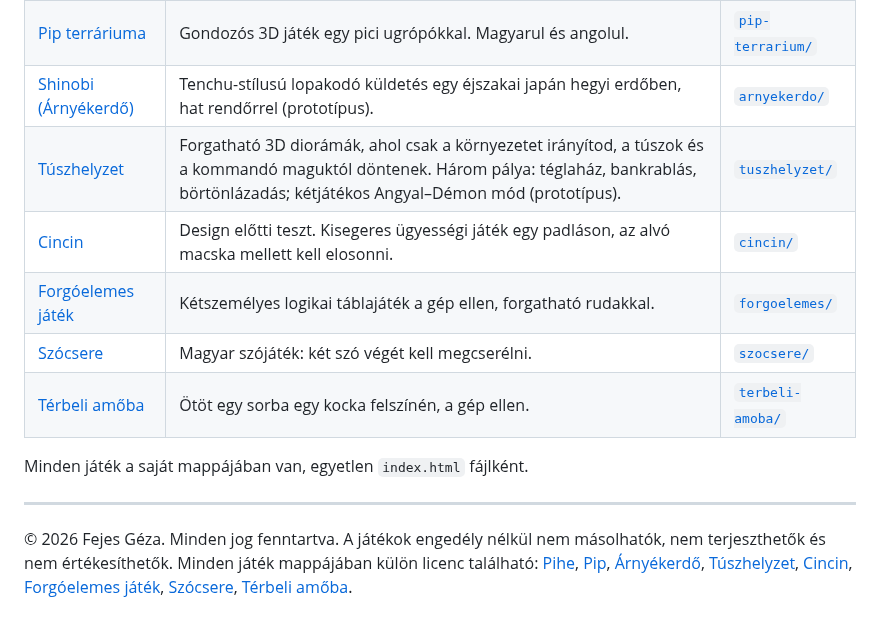
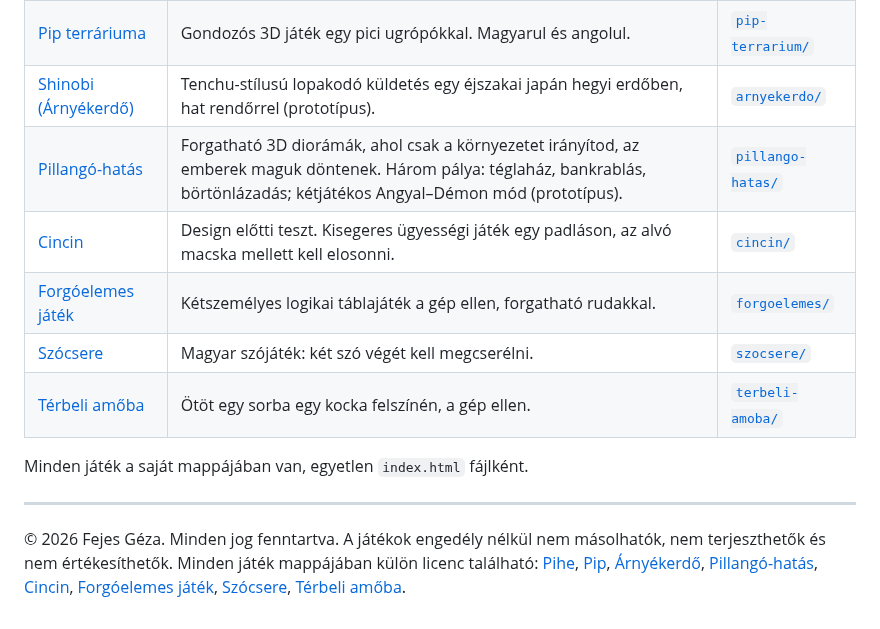
Before and after one commit to GZDirect/jatekok, a Markdown page: README.md, the part around the change. Drawn GitHub-style.

```diff
--- a/README.md
+++ b/README.md
@@ -9,7 +9,7 @@ Saját szórakozásra készült böngészős játékok. Mind telepítés nélkü
 | [Pihe odúja](https://gzdirect.github.io/jatekok/pihe/) | Tamagocsi négy forgatható 3D diorámában (őszi erdő, havas tó, dzsungel, sziget). Kert, horgászat, bújócska, szavak tanítása. | [`pihe/`](pihe/) |
 | [Pip terráriuma](https://gzdirect.github.io/jatekok/pip-terrarium/) | Gondozós 3D játék egy pici ugrópókkal. Magyarul és angolul. | [`pip-terrarium/`](pip-terrarium/) |
 | [Shinobi (Árnyékerdő)](https://gzdirect.github.io/jatekok/arnyekerdo/) | Tenchu-stílusú lopakodó küldetés egy éjszakai japán hegyi erdőben, hat rendőrrel (prototípus). | [`arnyekerdo/`](arnyekerdo/) |
-| [Túszhelyzet](https://gzdirect.github.io/jatekok/tuszhelyzet/) | Forgatható 3D diorámák, ahol csak a környezetet irányítod, a túszok és a kommandó maguktól döntenek. Három pálya: téglaház, bankrablás, börtönlázadás; kétjátékos Angyal–Démon mód (prototípus). | [`tuszhelyzet/`](tuszhelyzet/) |
+| [Pillangó-hatás](https://gzdirect.github.io/jatekok/pillango-hatas/) | Forgatható 3D diorámák, ahol csak a környezetet irányítod, az emberek maguk döntenek. Három pálya: téglaház, bankrablás, börtönlázadás; kétjátékos Angyal–Démon mód (prototípus). | [`pillango-hatas/`](pillango-hatas/) |
 | [Cincin](https://gzdirect.github.io/jatekok/cincin/) | Design előtti teszt. Kisegeres ügyességi játék egy padláson, az alvó macska mellett kell elosonni. | [`cincin/`](cincin/) |
 | [Forgóelemes játék](https://gzdirect.github.io/jatekok/forgoelemes/) | Kétszemélyes logikai táblajáték a gép ellen, forgatható rudakkal. | [`forgoelemes/`](forgoelemes/) |
 | [Szócsere](https://gzdirect.github.io/jatekok/szocsere/) | Magyar szójáték: két szó végét kell megcserélni. | [`szocsere/`](szocsere/) |
@@ -19,4 +19,4 @@ Minden játék a saját mappájában van, egyetlen `index.html` fájlként.
 
 ---
 
-© 2026 Fejes Géza. Minden jog fenntartva. A játékok engedély nélkül nem másolhatók, nem terjeszthetők és nem értékesíthetők. Minden játék mappájában külön licenc található: [Pihe](pihe/LICENSE), [Pip](pip-terrarium/LICENSE), [Árnyékerdő](arnyekerdo/LICENSE), [Túszhelyzet](tuszhelyzet/LICENSE), [Cincin](cincin/LICENSE), [Forgóelemes játék](forgoelemes/LICENSE), [Szócsere](szocsere/LICENSE), [Térbeli amőba](terbeli-amoba/LICENSE).
+© 2026 Fejes Géza. Minden jog fenntartva. A játékok engedély nélkül nem másolhatók, nem terjeszthetők és nem értékesíthetők. Minden játék mappájában külön licenc található: [Pihe](pihe/LICENSE), [Pip](pip-terrarium/LICENSE), [Árnyékerdő](arnyekerdo/LICENSE), [Pillangó-hatás](pillango-hatas/LICENSE), [Cincin](cincin/LICENSE), [Forgóelemes játék](forgoelemes/LICENSE), [Szócsere](szocsere/LICENSE), [Térbeli amőba](terbeli-amoba/LICENSE).
```
Also changed, not shown: pillango-hatas/README.md (renamed from tuszhelyzet/README.md, +5 -3 lines), pillango-hatas/nyitokep-kicsi.jpg (added), pillango-hatas/nyitokep.jpg (added), 9 other files.
